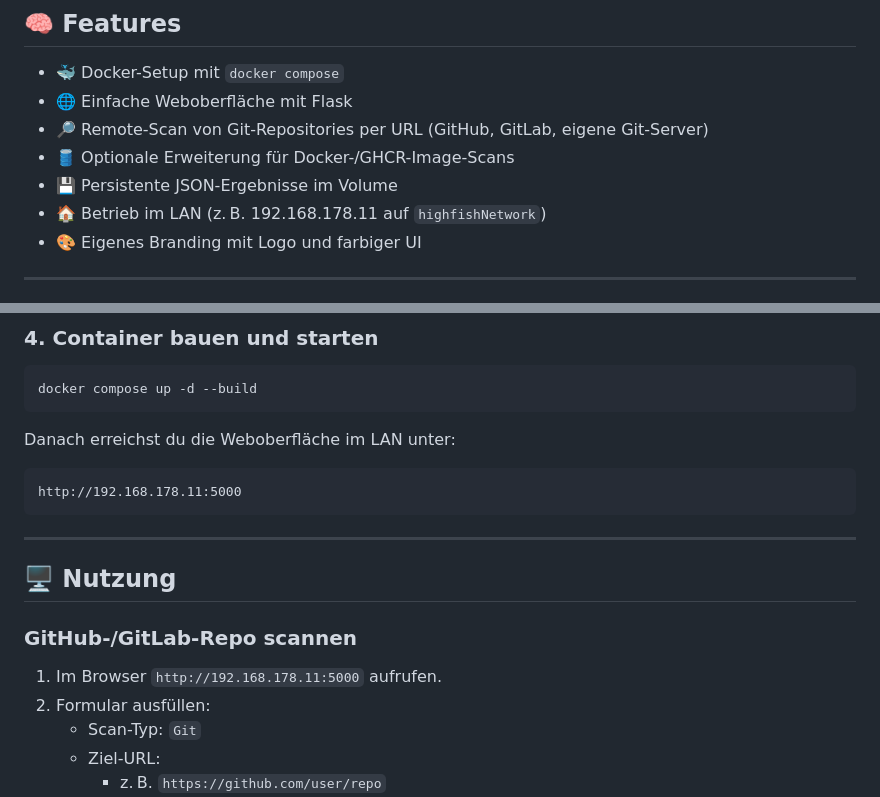
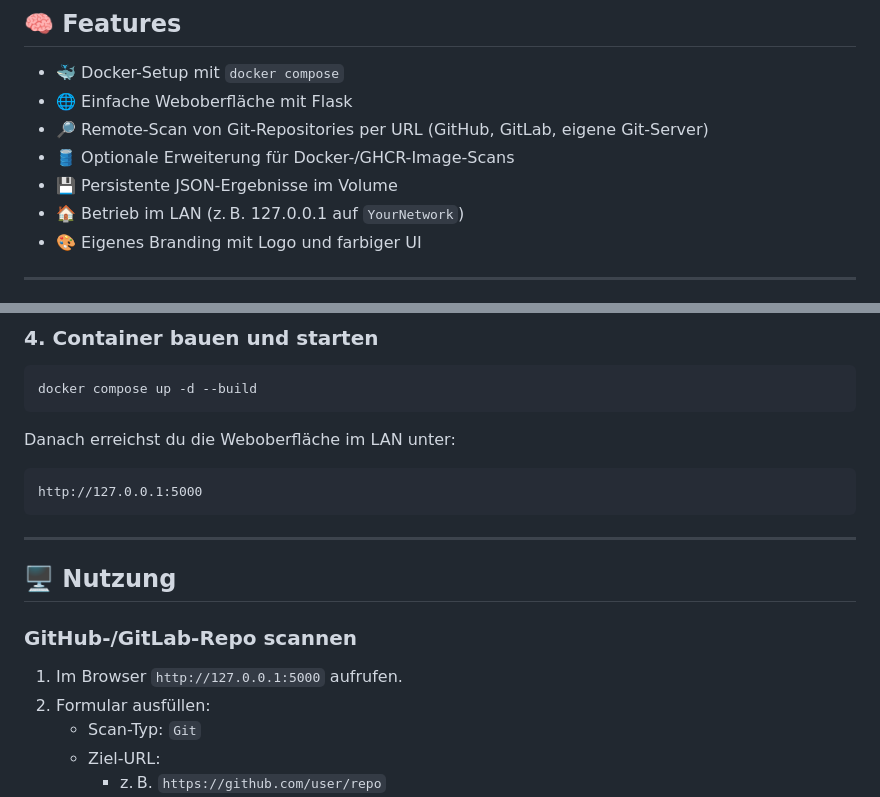
Before and after one commit to jbkunama1/hAI.Truffelhog, a Markdown page: README.md, 2 parts joined by grey strips. Drawn GitHub-style.

````diff
--- a/README.md
+++ b/README.md
@@ -35,7 +35,7 @@ Ziel: Aus dem Heimnetz oder Homelab bequem Secret-Scans starten, ohne TruffleHog
 - 🔎 Remote-Scan von Git-Repositories per URL (GitHub, GitLab, eigene Git-Server)
 - 🛢️ Optionale Erweiterung für Docker-/GHCR-Image-Scans
 - 💾 Persistente JSON-Ergebnisse im Volume
-- 🏠 Betrieb im LAN (z. B. 192.168.178.11 auf `highfishNetwork`)
+- 🏠 Betrieb im LAN (z. B. 127.0.0.1 auf `YourNetwork`)
 - 🎨 Eigenes Branding mit Logo und farbiger UI
 
 ---
@@ -121,7 +121,7 @@ docker compose up -d --build
 Danach erreichst du die Weboberfläche im LAN unter:
 
 ```text
-http://192.168.178.11:5000
+http://127.0.0.1:5000
 ```
 
 ---
@@ -130,7 +130,7 @@ http://192.168.178.11:5000
 
 ### GitHub-/GitLab-Repo scannen
 
-1. Im Browser `http://192.168.178.11:5000` aufrufen.
+1. Im Browser `http://127.0.0.1:5000` aufrufen.
 2. Formular ausfüllen:
    - Scan-Typ: `Git`
    - Ziel-URL:
````
Also changed, not shown: other parts of README.md (+8 -8 lines).
